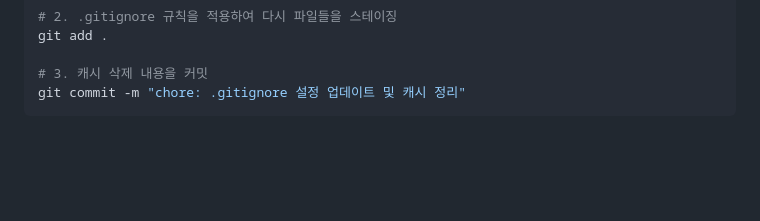
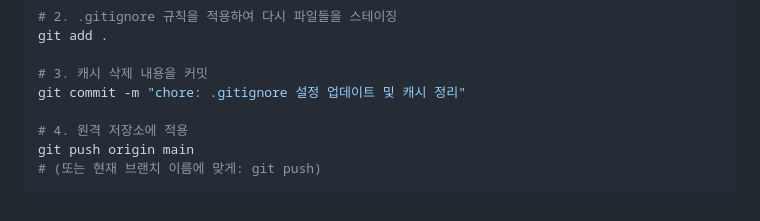
Before and after one commit to sbjwin/mydiary, a Markdown page: BuildGuide.md, the part around the change. Rendered like a GitHub page; blank space fills up the shorter version.

Commit message:
프로젝트 빌드시 유의사항 업데이트

````diff
--- a/BuildGuide.md
+++ b/BuildGuide.md
@@ -128,4 +128,8 @@ git add .
 
 # 3. 캐시 삭제 내용을 커밋
 git commit -m "chore: .gitignore 설정 업데이트 및 캐시 정리"
+
+# 4. 원격 저장소에 적용
+git push origin main
+# (또는 현재 브랜치 이름에 맞게: git push)
 ```
````
